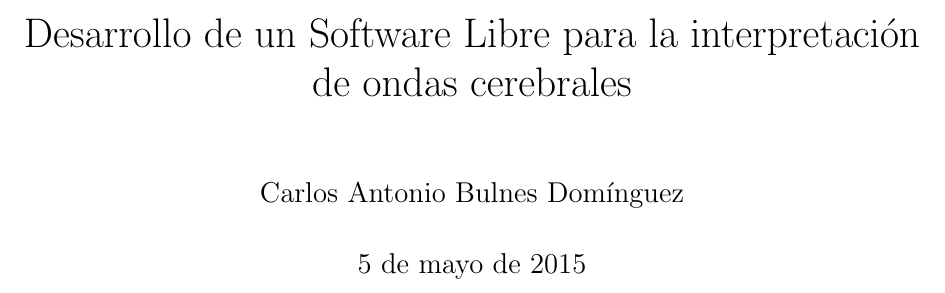
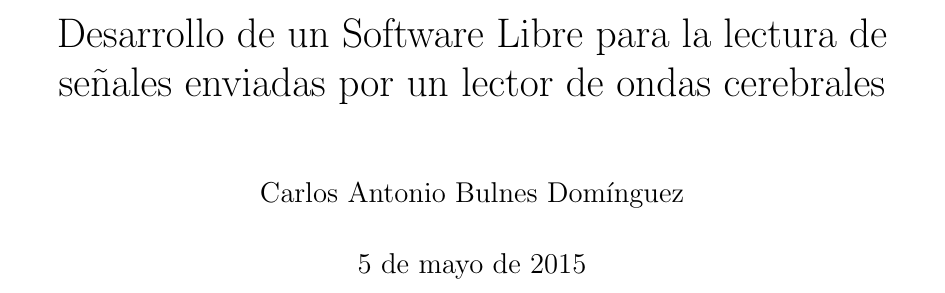
Before and after one commit to carlosbulnes/epoc, a LaTeX thesis (doc/tesis/Tesis.tex): part of page 1 of 10, cut so that both start at the same text. Compiled offline with pdfLaTeX; the source files are stored in an older character set and shown here as Unicode.

Commit message:
Tesis en LaTeX

```diff
--- a/doc/tesis/Tesis.tex
+++ b/doc/tesis/Tesis.tex
@@ -13,7 +13,7 @@
 \setcounter{tocdepth}{3}
 \pagenumbering{roman}
 
-\title{Desarrollo de un Software Libre para la interpretación de ondas cerebrales}
+\title{Desarrollo de un Software Libre para la lectura de señales enviadas por un lector de ondas cerebrales}
 \author{Carlos Antonio Bulnes Domínguez}
 
 \begin{document}
```
Also changed, not shown: doc/tesis/text/Antecedentes.tex (+2 -0 lines), doc/tesis/Tesis.pdf, doc/tesis/Tesis.tex (3 more changed lines), 4 other files.
